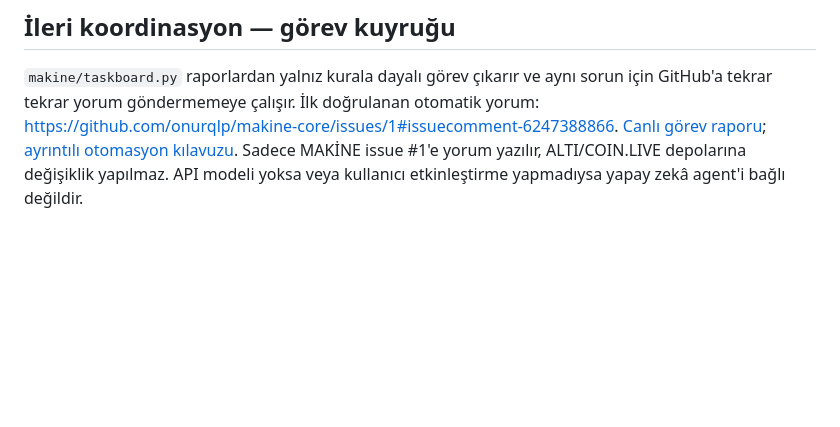
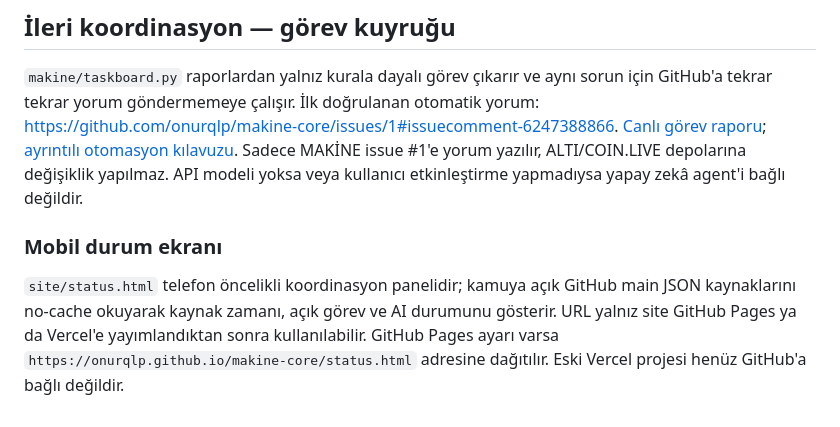
Before and after one commit to onurqlp/makine-core, a Markdown page: README.md, the part around the change. Drawn GitHub-style; blank space fills up the shorter version.

Commit message:
ui: prepare mobile coordination view and reduce redundant workflow runs [skip ci]

```diff
--- a/README.md
+++ b/README.md
@@ -67,3 +67,7 @@ COIN.LIVE için planlanan değişiklikleri sadece [`docs/COINLIVE_GUNCELLEME_PRO
 ## İleri koordinasyon — görev kuyruğu
 
 `makine/taskboard.py` raporlardan yalnız kurala dayalı görev çıkarır ve aynı sorun için GitHub'a tekrar tekrar yorum göndermemeye çalışır. İlk doğrulanan otomatik yorum: https://github.com/onurqlp/makine-core/issues/1#issuecomment-6247388866. [Canlı görev raporu](site/data/task-board.json); [ayrıntılı otomasyon kılavuzu](docs/AUTOMATED_COORDINATION.md). Sadece MAKİNE issue #1'e yorum yazılır, ALTI/COIN.LIVE depolarına değişiklik yapılmaz. API modeli yoksa veya kullanıcı etkinleştirme yapmadıysa yapay zekâ agent'i bağlı değildir.
+
+### Mobil durum ekranı
+
+`site/status.html` telefon öncelikli koordinasyon panelidir; kamuya açık GitHub main JSON kaynaklarını no-cache okuyarak kaynak zamanı, açık görev ve AI durumunu gösterir. URL yalnız site GitHub Pages ya da Vercel'e yayımlandıktan sonra kullanılabilir. GitHub Pages ayarı varsa `https://onurqlp.github.io/makine-core/status.html` adresine dağıtılır. Eski Vercel projesi henüz GitHub'a bağlı değildir.
```
